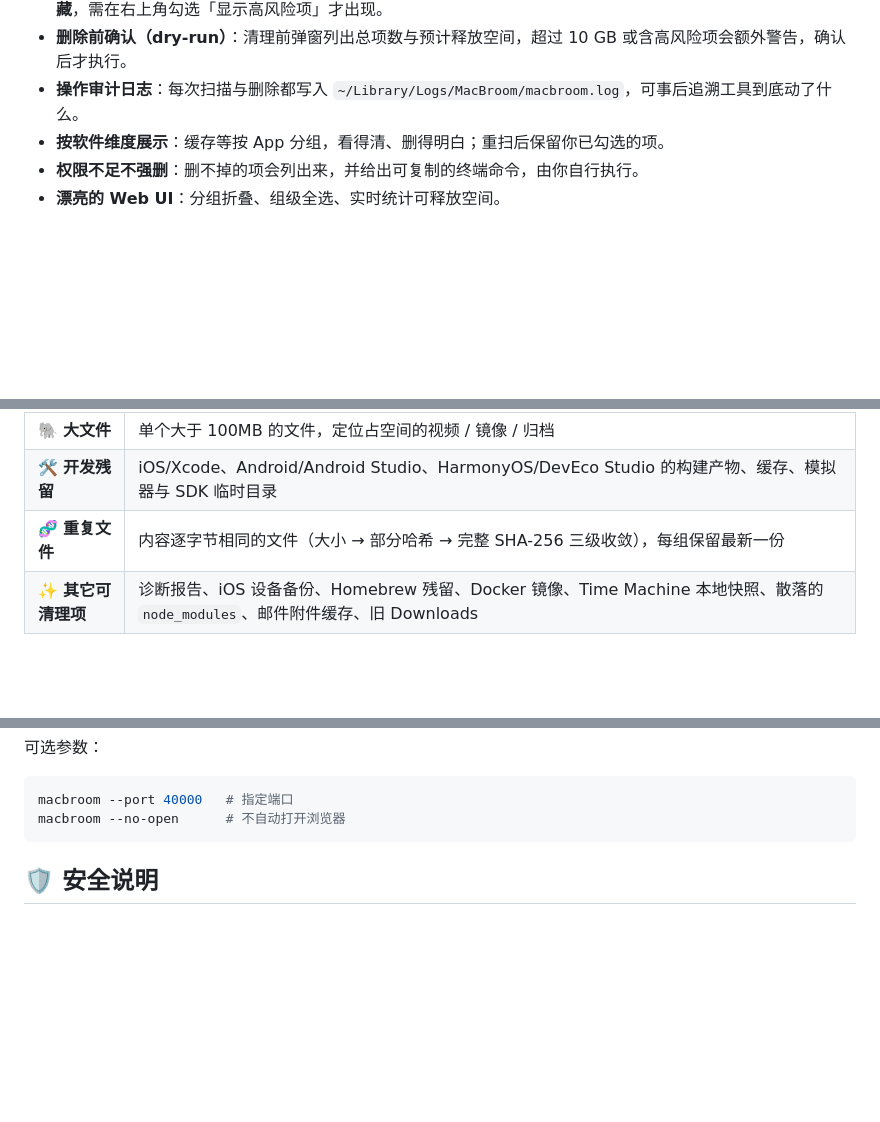
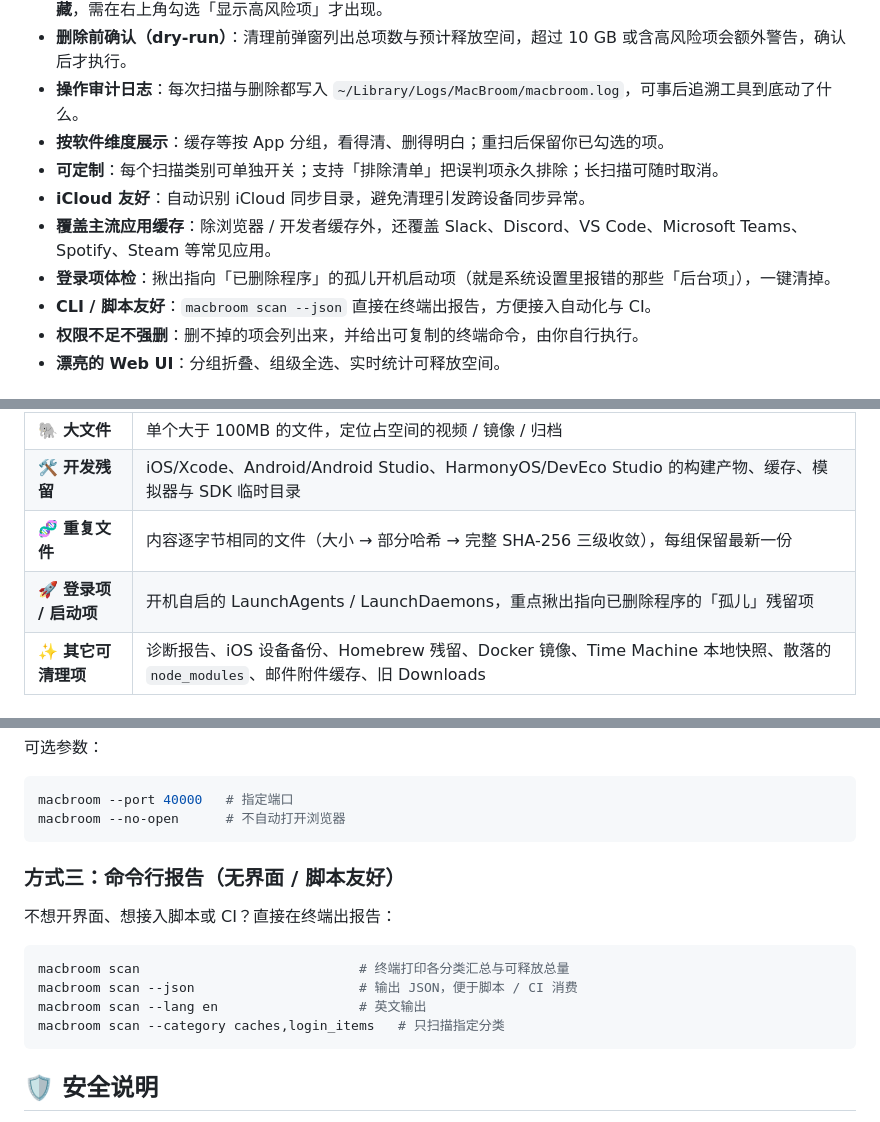
Before and after one commit to mythkiven/MacBroom, a Markdown page: README.md, 3 parts joined by grey strips. Rendered like a GitHub page; blank space fills up the shorter version.

Commit message:
docs: document v1.1 capabilities (app caches, login items, CLI)
Co-authored-by: Cursor <cursoragent@cursor.com>

````diff
--- a/README.md
+++ b/README.md
@@ -33,6 +33,11 @@
 - **删除前确认（dry-run）**：清理前弹窗列出总项数与预计释放空间，超过 10 GB 或含高风险项会额外警告，确认后才执行。
 - **操作审计日志**：每次扫描与删除都写入 `~/Library/Logs/MacBroom/macbroom.log`，可事后追溯工具到底动了什么。
 - **按软件维度展示**：缓存等按 App 分组，看得清、删得明白；重扫后保留你已勾选的项。
+- **可定制**：每个扫描类别可单独开关；支持「排除清单」把误判项永久排除；长扫描可随时取消。
+- **iCloud 友好**：自动识别 iCloud 同步目录，避免清理引发跨设备同步异常。
+- **覆盖主流应用缓存**：除浏览器 / 开发者缓存外，还覆盖 Slack、Discord、VS Code、Microsoft Teams、Spotify、Steam 等常见应用。
+- **登录项体检**：揪出指向「已删除程序」的孤儿开机启动项（就是系统设置里报错的那些「后台项」），一键清掉。
+- **CLI / 脚本友好**：`macbroom scan --json` 直接在终端出报告，方便接入自动化与 CI。
 - **权限不足不强删**：删不掉的项会列出来，并给出可复制的终端命令，由你自行执行。
 - **漂亮的 Web UI**：分组折叠、组级全选、实时统计可释放空间。
 
@@ -45,6 +50,7 @@
 | 🐘 **大文件** | 单个大于 100MB 的文件，定位占空间的视频 / 镜像 / 归档 |
 | 🛠️ **开发残留** | iOS/Xcode、Android/Android Studio、HarmonyOS/DevEco Studio 的构建产物、缓存、模拟器与 SDK 临时目录 |
 | 🧬 **重复文件** | 内容逐字节相同的文件（大小 → 部分哈希 → 完整 SHA-256 三级收敛），每组保留最新一份 |
+| 🚀 **登录项 / 启动项** | 开机自启的 LaunchAgents / LaunchDaemons，重点揪出指向已删除程序的「孤儿」残留项 |
 | ✨ **其它可清理项** | 诊断报告、iOS 设备备份、Homebrew 残留、Docker 镜像、Time Machine 本地快照、散落的 `node_modules`、邮件附件缓存、旧 Downloads |
 
 ## 🚀 使用
@@ -72,6 +78,17 @@ cd MacBroom
 ```bash
 macbroom --port 40000   # 指定端口
 macbroom --no-open      # 不自动打开浏览器
+```
+
+### 方式三：命令行报告（无界面 / 脚本友好）
+
+不想开界面、想接入脚本或 CI？直接在终端出报告：
+
+```bash
+macbroom scan                            # 终端打印各分类汇总与可释放总量
+macbroom scan --json                     # 输出 JSON，便于脚本 / CI 消费
+macbroom scan --lang en                  # 英文输出
+macbroom scan --category caches,login_items   # 只扫描指定分类
 ```
 
 ## 🛡️ 安全说明
````
Also changed, not shown: other parts of README.md (+1 -0 lines), README.en.md (+14 -0 lines).
